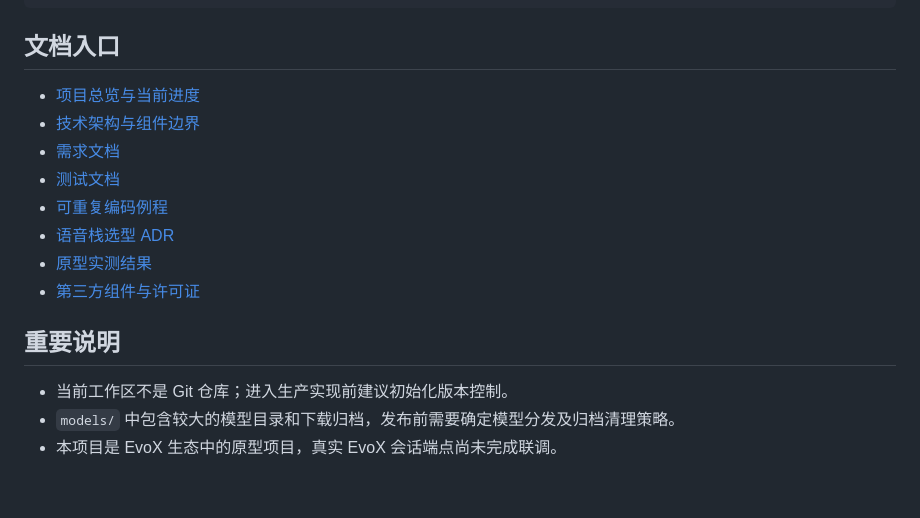
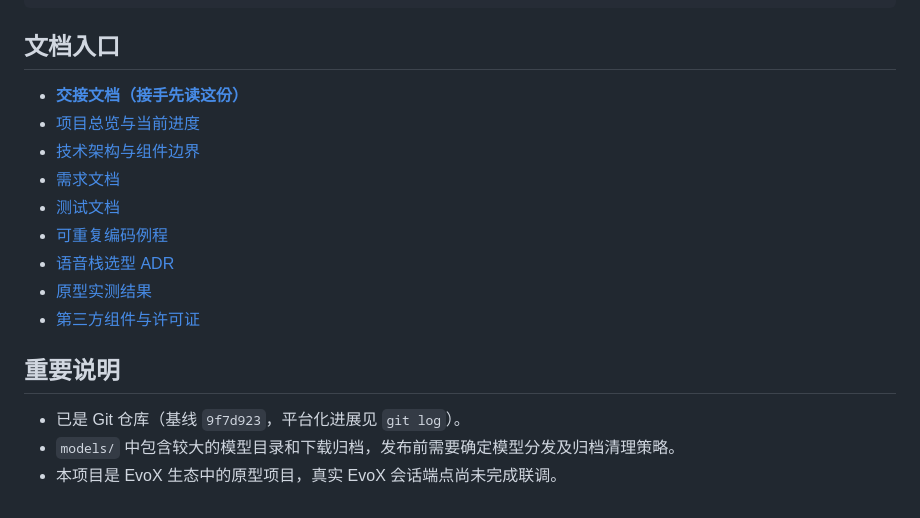
Before and after one commit to DUEDCL/vox-, a Markdown page: README.md, the part around the change. Rendered like a GitHub page.

Commit message:
docs: 交接文档
docs/handoff.md: 接手者第一份材料 —— 项目是什么/现在跑到哪(诚实版:代码齐但 REAL 证据缺)/代码地图与阅读顺序/真机验收顺序/已知缺口/8 条易踩坑/无关目录说明/提交历史。README 与 project-overview 加入口, 并修正 README 里已过时的「不是 Git 仓库」

```diff
--- a/README.md
+++ b/README.md
@@ -104,6 +104,7 @@ tmp_proto/       原型验证脚本与 UI 技术验证页
 
 ## 文档入口
 
+- **[交接文档（接手先读这份）](docs/handoff.md)**
 - [项目总览与当前进度](docs/project-overview.md)
 - [技术架构与组件边界](docs/architecture.md)
 - [需求文档](docs/requirements.md)
@@ -115,6 +116,6 @@ tmp_proto/       原型验证脚本与 UI 技术验证页
 
 ## 重要说明
 
-- 当前工作区不是 Git 仓库；进入生产实现前建议初始化版本控制。
+- 已是 Git 仓库（基线 `9f7d923`，平台化进展见 `git log`）。
 - `models/` 中包含较大的模型目录和下载归档，发布前需要确定模型分发及归档清理策略。
 - 本项目是 EvoX 生态中的原型项目，真实 EvoX 会话端点尚未完成联调。
```
Also changed, not shown: docs/handoff.md (added, +134 -0 lines), docs/project-overview.md (+1 -0 lines).
